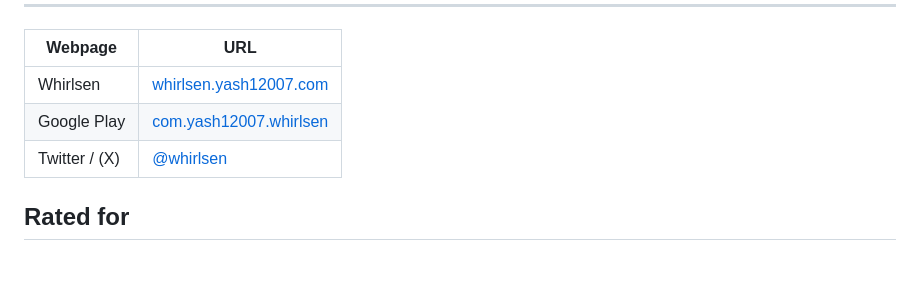
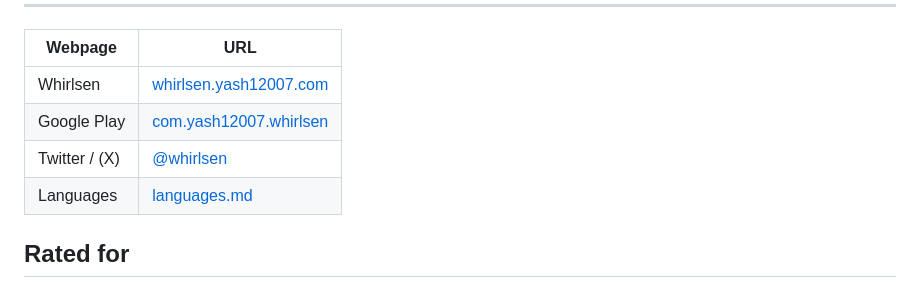
Before and after one commit to Yash12007/whirlsen, a Markdown page: README.md, the part around the change. Rendered like a GitHub page; blank space fills up the shorter version.

```diff
--- a/README.md
+++ b/README.md
@@ -10,7 +10,8 @@ by [Yash12007](https://play.google.com/store/apps/dev?id=5438219830337981532)
 |---|---|
 | Whirlsen | [whirlsen.yash12007.com](https://whirlsen.yash12007.com) |
 | Google Play | [com.yash12007.whirlsen](https://play.google.com/store/apps/details?id=com.yash12007.whirlsen) |
-| Twitter / (X) | [@whirlsen](https://x.com/whirlsen)
+| Twitter / (X) | [@whirlsen](https://x.com/whirlsen) |
+| Languages | [languages.md](languages.md) |
 
 ## Rated for
 -  Age 3+ according to IARC, [Learn more](https://support.google.com/googleplay?p=appgame_ratings)
```
Also changed, not shown: languages.md (added, +52 -0 lines).
